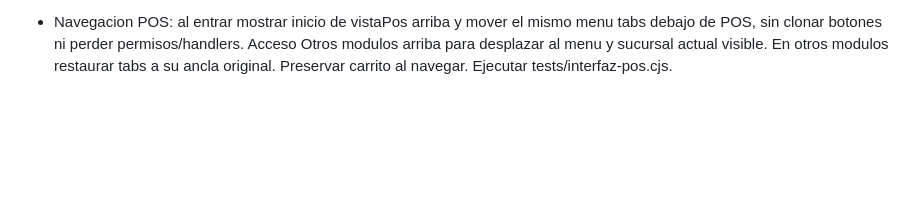
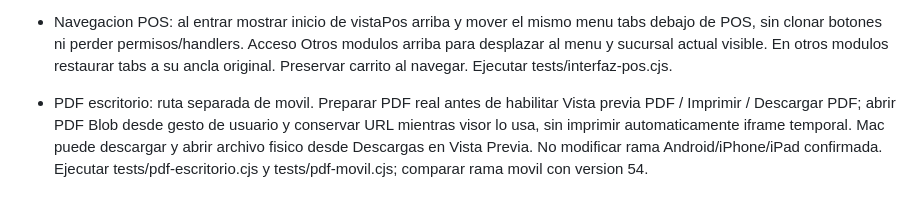
Before and after one commit to Anastacio77/inventario-adelaida, a Markdown page: REQUISITOS_PERMANENTES.md, the part around the change. Rendered like a GitHub page; blank space fills up the shorter version.

Commit message:
Generate desktop PDF before preview/download; preserve mobile print flow (55)

```diff
--- a/REQUISITOS_PERMANENTES.md
+++ b/REQUISITOS_PERMANENTES.md
@@ -74,3 +74,5 @@ El archivo Apps Script se distribuye en el paquete privado; no publicar credenci
 - POS: opcion MANUAL / poner precio en Elegir precio solo ADMIN; mostrar costo minimo y editar Precio venta. Base manual es costo maestro actual incluido flete, elevado al centavo si tiene precision adicional. Guardar valida rol y piso contra costo del servidor; no confiar en base/costo enviado por cliente. Mantener seleccion manual al recargar precios y niveles comunes/default unitario intactos; no modificar catalogo ni precio de otras referencias. Ejecutar tests/precio-manual.cjs y tests/pos-unitario.cjs.
 
 - Navegacion POS: al entrar mostrar inicio de vistaPos arriba y mover el mismo menu tabs debajo de POS, sin clonar botones ni perder permisos/handlers. Acceso Otros modulos arriba para desplazar al menu y sucursal actual visible. En otros modulos restaurar tabs a su ancla original. Preservar carrito al navegar. Ejecutar tests/interfaz-pos.cjs.
+
+- PDF escritorio: ruta separada de movil. Preparar PDF real antes de habilitar Vista previa PDF / Imprimir / Descargar PDF; abrir PDF Blob desde gesto de usuario y conservar URL mientras visor lo usa, sin imprimir automaticamente iframe temporal. Mac puede descargar y abrir archivo fisico desde Descargas en Vista Previa. No modificar rama Android/iPhone/iPad confirmada. Ejecutar tests/pdf-escritorio.cjs y tests/pdf-movil.cjs; comparar rama movil con version 54.
```
